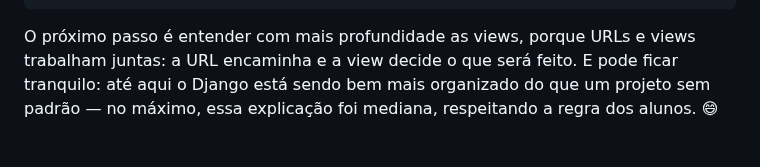
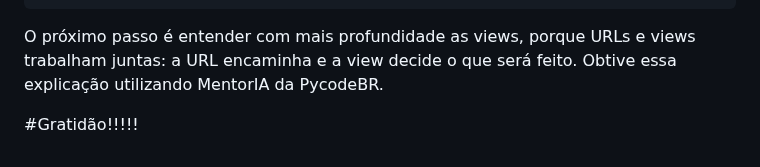
Before and after one commit to coelhp/CARROS, a Markdown page: app/readme_urls.md, the part around one of its changes. Drawn GitHub-style.

Commit message:
Update readme_urls.md for improved structure
Refactor text for clarity and add section headers.

````diff
--- a/app/readme_urls.md
+++ b/app/readme_urls.md
@@ -218,4 +219,6 @@ A view processa a requisição
         ↓
 O Django devolve uma resposta
 ```
-O próximo passo é entender com mais profundidade as views, porque URLs e views trabalham juntas: a URL encaminha e a view decide o que será feito. E pode ficar tranquilo: até aqui o Django está sendo bem mais organizado do que um projeto sem padrão — no máximo, essa explicação foi mediana, respeitando a regra dos alunos. 😄
+O próximo passo é entender com mais profundidade as views, porque URLs e views trabalham juntas: a URL encaminha e a view decide o que será feito. Obtive essa explicação utilizando MentorIA da PycodeBR.
+
+#Gratidão!!!!!
````
Also changed, not shown: other parts of app/readme_urls.md (+8 -7 lines).
